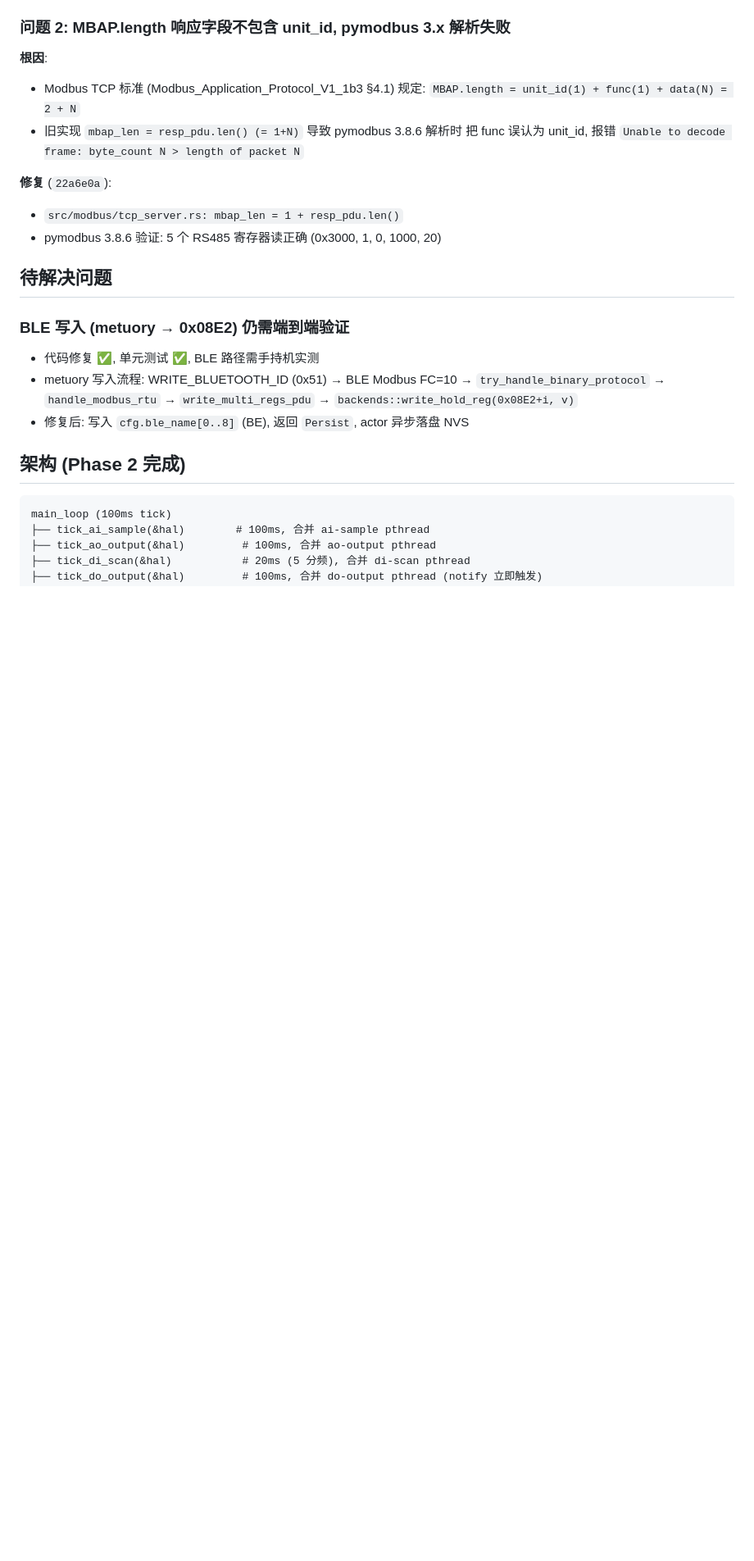
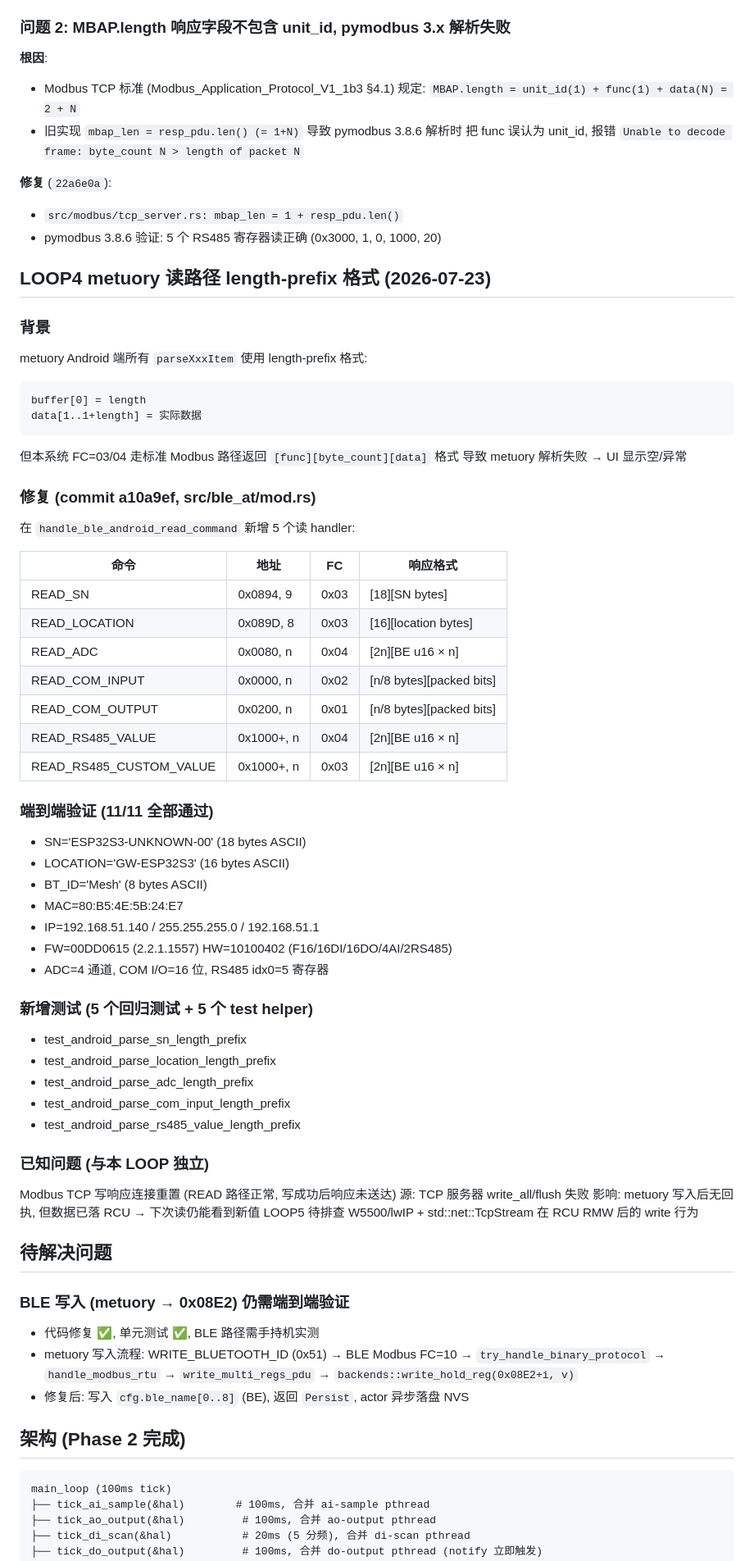
Before and after one commit to takkuumi/idf, a Markdown page: docs/LOOP.md, the part around one of its changes. Shown at 82% size. Drawn GitHub-style; blank space fills up the shorter version.

Commit message:
docs: LOOP4 - metuory 11 读路径 length-prefix 修复记录

````diff
--- a/docs/LOOP.md
+++ b/docs/LOOP.md
@@ -70,6 +70,52 @@
 - `src/modbus/tcp_server.rs: mbap_len = 1 + resp_pdu.len()`
 - pymodbus 3.8.6 验证: 5 个 RS485 寄存器读正确 (0x3000, 1, 0, 1000, 20)
 
+## LOOP4 metuory 读路径 length-prefix 格式 (2026-07-23)
+
+### 背景
+metuory Android 端所有 `parseXxxItem` 使用 length-prefix 格式:
+```
+buffer[0] = length
+data[1..1+length] = 实际数据
+```
+但本系统 FC=03/04 走标准 Modbus 路径返回 `[func][byte_count][data]` 格式
+导致 metuory 解析失败 → UI 显示空/异常
+
+### 修复 (commit a10a9ef, src/ble_at/mod.rs)
+在 `handle_ble_android_read_command` 新增 5 个读 handler:
+
+| 命令 | 地址 | FC | 响应格式 |
+|------|------|-----|----------|
+| READ_SN         | 0x0894, 9 | 0x03 | [18][SN bytes] |
+| READ_LOCATION   | 0x089D, 8 | 0x03 | [16][location bytes] |
+| READ_ADC        | 0x0080, n | 0x04 | [2n][BE u16 × n] |
+| READ_COM_INPUT  | 0x0000, n | 0x02 | [n/8 bytes][packed bits] |
+| READ_COM_OUTPUT | 0x0200, n | 0x01 | [n/8 bytes][packed bits] |
+| READ_RS485_VALUE       | 0x1000+, n | 0x04 | [2n][BE u16 × n] |
+| READ_RS485_CUSTOM_VALUE| 0x1000+, n | 0x03 | [2n][BE u16 × n] |
+
+### 端到端验证 (11/11 全部通过)
+- SN='ESP32S3-UNKNOWN-00' (18 bytes ASCII)
+- LOCATION='GW-ESP32S3' (16 bytes ASCII)
+- BT_ID='Mesh' (8 bytes ASCII)
+- MAC=80:B5:4E:5B:24:E7
+- IP=192.168.51.140 / 255.255.255.0 / 192.168.51.1
+- FW=00DD0615 (2.2.1.1557) HW=10100402 (F16/16DI/16DO/4AI/2RS485)
+- ADC=4 通道, COM I/O=16 位, RS485 idx0=5 寄存器
+
+### 新增测试 (5 个回归测试 + 5 个 test helper)
+- test_android_parse_sn_length_prefix
+- test_android_parse_location_length_prefix
+- test_android_parse_adc_length_prefix
+- test_android_parse_com_input_length_prefix
+- test_android_parse_rs485_value_length_prefix
+
+### 已知问题 (与本 LOOP 独立)
+Modbus TCP 写响应连接重置 (READ 路径正常, 写成功后响应未送达)
+源: TCP 服务器 write_all/flush 失败
+影响: metuory 写入后无回执, 但数据已落 RCU → 下次读仍能看到新值
+LOOP5 待排查 W5500/lwIP + std::net::TcpStream 在 RCU RMW 后的 write 行为
+
 ## 待解决问题
 
 ### BLE 写入 (metuory → 0x08E2) 仍需端到端验证
````
Also changed, not shown: other parts of docs/LOOP.md (+1 -1 lines).
